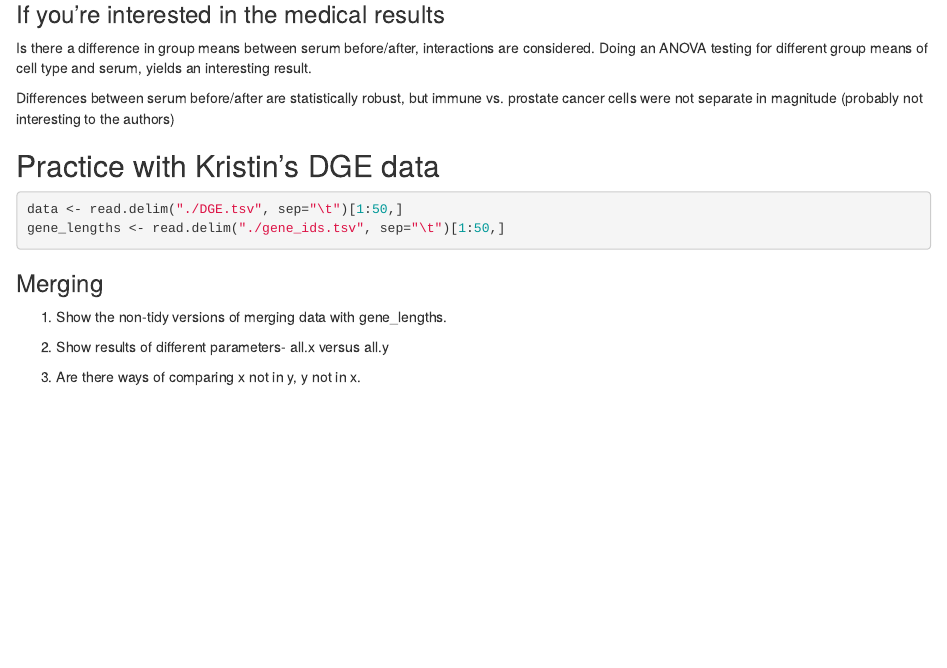
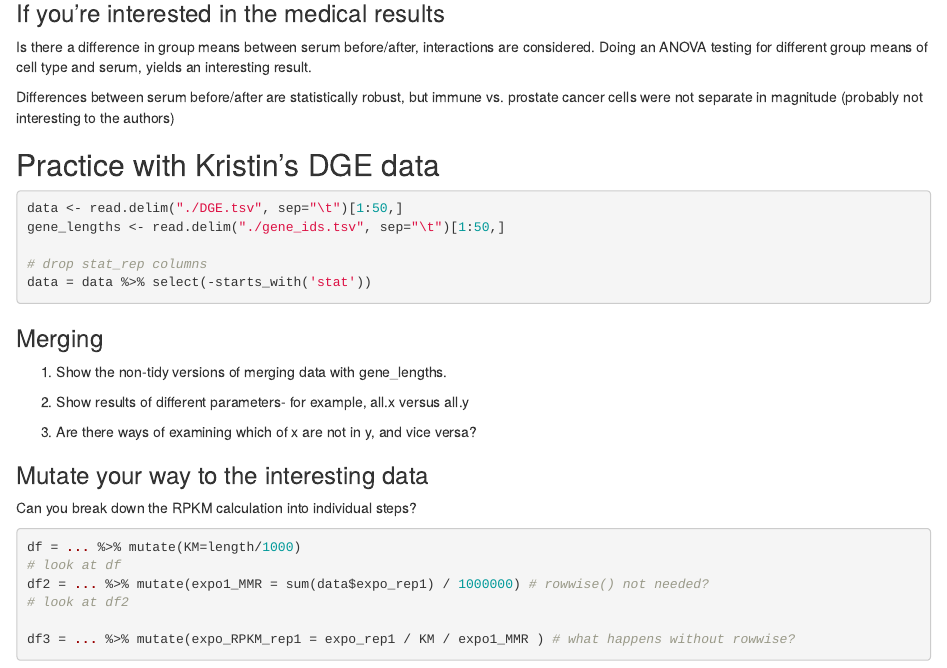
Before and after one commit to Colorado-State-University-CMB/CM580A3-Intro-to-qCMB-2023, an R Markdown document (Extra_Practice/PracticeTidyPipesDataFrames.Rmd): the page in a window 1100 px wide, from 4880 px down before the commit and from 4890 px down after it, so that both start at the same text. Rendered offline with R 4.5, knitr and Pandoc, with nearby package versions.

Commit message:
Update PracticeTidyPipesDataFrames.Rmd

````diff
--- a/Extra_Practice/PracticeTidyPipesDataFrames.Rmd
+++ b/Extra_Practice/PracticeTidyPipesDataFrames.Rmd
@@ -295,20 +295,36 @@ immune vs. prostate cancer cells were not separate in magnitude
 ## Practice with Kristin's DGE data
 
 
-```{r data}
+```{r simplified data}
 data <- read.delim("./DGE.tsv", sep="\t")[1:50,]
 gene_lengths <- read.delim("./gene_ids.tsv", sep="\t")[1:50,]
+
+# drop stat_rep columns
+data = data %>% select(-starts_with('stat'))
 ```
 
 ### Merging
 
 1) Show the non-tidy versions of merging data with gene_lengths.
 
-2) Show results of different parameters- all.x versus all.y
+2) Show results of different parameters- for example, all.x versus all.y
 
-3) Are there ways of comparing x not in y, y not in x.
+3) Are there ways of examining which of x are not in y, and vice versa?
+
+```{r merging}
+```
+
+### Mutate your way to the interesting data
+
+Can you break down the RPKM calculation into individual steps?
 
 ```{r}
 
+df = ... %>% mutate(KM=length/1000)
+# look at df
+df2 = ... %>% mutate(expo1_MMR = sum(data$expo_rep1) / 1000000) # rowwise() not needed?
+# look at df2
+
+df3 = ... %>% mutate(expo_RPKM_rep1 = expo_rep1 / KM / expo1_MMR ) # what happens without rowwise?
 
 ```
````
